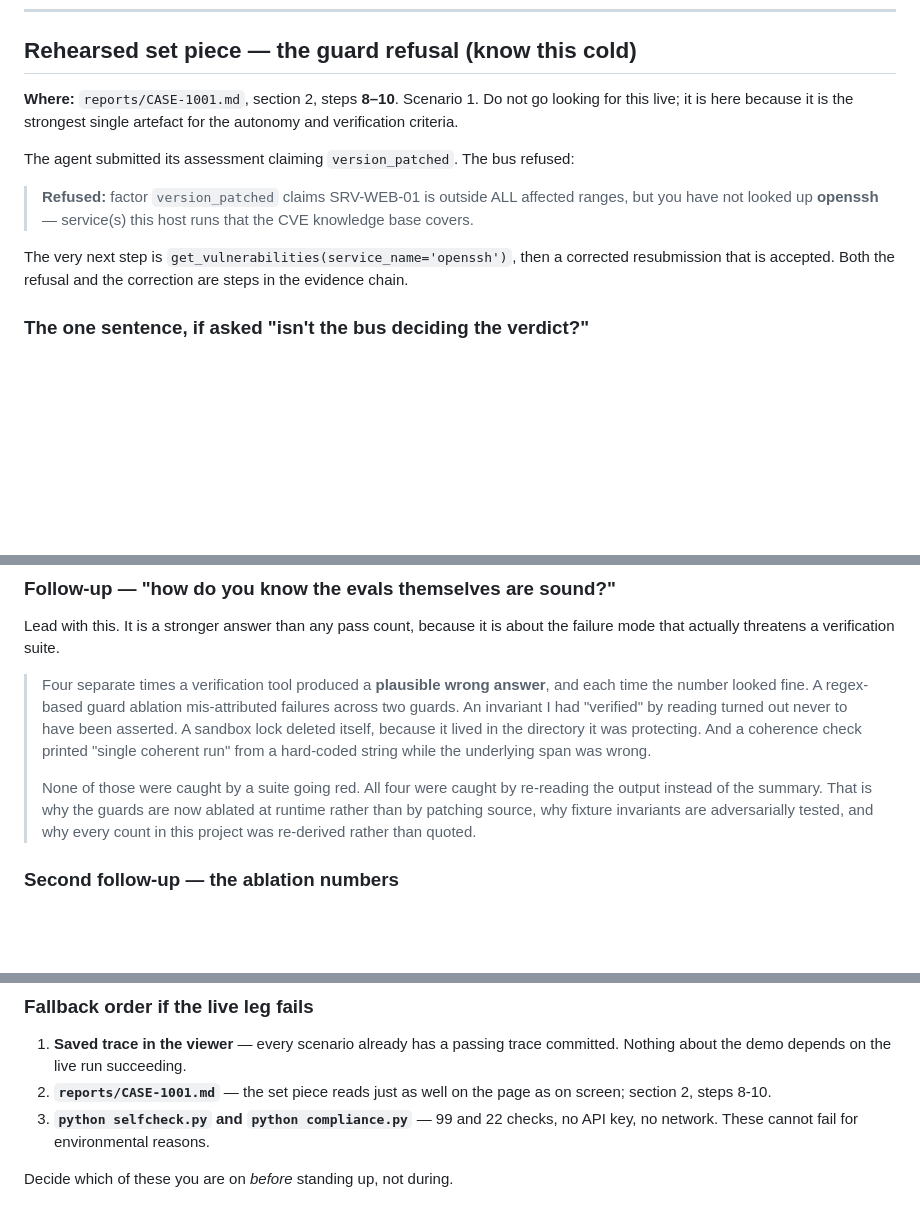
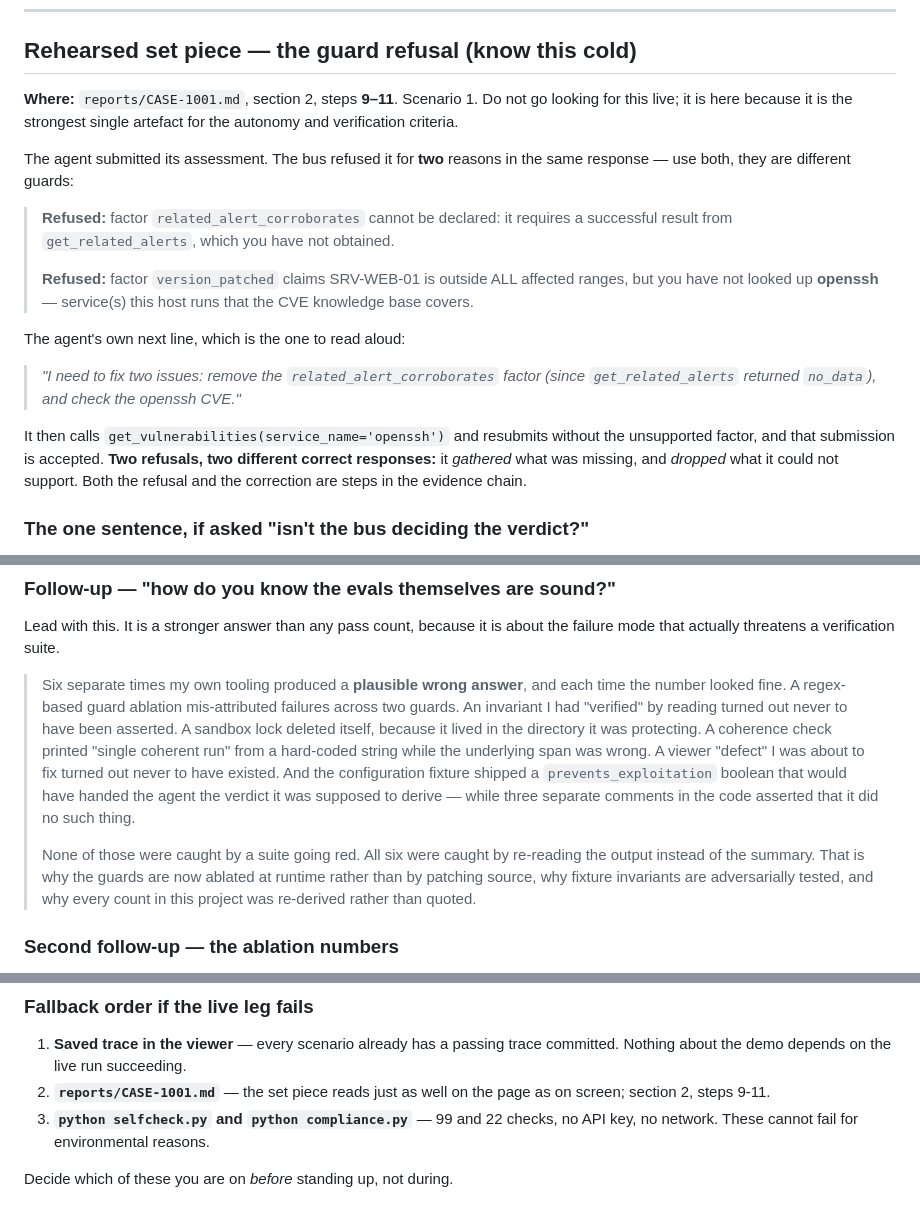
Before and after one commit to Graybeep/Dropout_Autonomous-SOC-Investigation-Response-Agent, a Markdown page: DEMO.md, 3 parts joined by grey strips. Rendered like a GitHub page; blank space fills up the shorter version.

Commit message:
Correct the set-piece citation and the thesis count; both were wrong
The scenario 1 set piece is cited in README and DEMO.md as "steps 8-10". It is
steps 9-11 - step 8 is get_configuration. Off-by-one in two files.

More usefully, both docs undersold it. That single refusal carries TWO problems,
from two different guards: related_alert_corroborates declared from a no_data
lookup (provenance), and version_patched claimed having checked two of three
CVE-covered services (exhaustiveness). The agent's own next line names both -
"I need to fix two issues" - and it then resolves them differently and
correctly: it GATHERS the missing openssh CVE data, and DROPS the corroboration
claim it cannot support. Two refusal shapes, two correct responses, one
exchange. Both docs now describe that rather than the version_patched half.

The "four times my tooling produced a plausible wrong answer" thesis was also
stale - DECISIONS.md already recorded a fifth, and P-027 (the configuration
fixture's prevents_exploitation boolean) is a sixth. Updated to six with the
two missing entries named.

Demo opener re-verified on the regenerated trace: submit -> refused -> agent's
own correction -> accepted, 7.4s, inside the <10s bar.

Claude-Session: https://claude.ai/code/session_018iNfWZz4CeUy1FN9krVjuD

```diff
--- a/DEMO.md
+++ b/DEMO.md
@@ -277,19 +277,31 @@ to re-verify it. Better not to raise it.
 
 ## Rehearsed set piece — the guard refusal (know this cold)
 
-**Where:** `reports/CASE-1001.md`, section 2, steps **8–10**. Scenario 1.
+**Where:** `reports/CASE-1001.md`, section 2, steps **9–11**. Scenario 1.
 Do not go looking for this live; it is here because it is the strongest single
 artefact for the autonomy and verification criteria.
 
-The agent submitted its assessment claiming `version_patched`. The bus refused:
+The agent submitted its assessment. The bus refused it for **two** reasons in
+the same response — use both, they are different guards:
 
+> **Refused:** factor `related_alert_corroborates` cannot be declared: it
+> requires a successful result from `get_related_alerts`, which you have not
+> obtained.
+>
 > **Refused:** factor `version_patched` claims SRV-WEB-01 is outside ALL
 > affected ranges, but you have not looked up **openssh** — service(s) this host
 > runs that the CVE knowledge base covers.
 
-The very next step is `get_vulnerabilities(service_name='openssh')`, then a
-corrected resubmission that is accepted. Both the refusal and the correction are
-steps in the evidence chain.
+The agent's own next line, which is the one to read aloud:
+
+> *"I need to fix two issues: remove the `related_alert_corroborates` factor
+> (since `get_related_alerts` returned `no_data`), and check the openssh CVE."*
+
+It then calls `get_vulnerabilities(service_name='openssh')` and resubmits
+without the unsupported factor, and that submission is accepted. **Two refusals,
+two different correct responses:** it *gathered* what was missing, and *dropped*
+what it could not support. Both the refusal and the correction are steps in the
+evidence chain.
 
 ### The one sentence, if asked "isn't the bus deciding the verdict?"
 
@@ -376,15 +388,18 @@ is not the one on screen.
 Lead with this. It is a stronger answer than any pass count, because it is about
 the failure mode that actually threatens a verification suite.
 
-> Four separate times a verification tool produced a **plausible wrong answer**,
-> and each time the number looked fine. A regex-based guard ablation
-> mis-attributed failures across two guards. An invariant I had "verified" by
-> reading turned out never to have been asserted. A sandbox lock deleted itself,
-> because it lived in the directory it was protecting. And a coherence check
-> printed "single coherent run" from a hard-coded string while the underlying
-> span was wrong.
+> Six separate times my own tooling produced a **plausible wrong answer**, and
+> each time the number looked fine. A regex-based guard ablation mis-attributed
+> failures across two guards. An invariant I had "verified" by reading turned
+> out never to have been asserted. A sandbox lock deleted itself, because it
+> lived in the directory it was protecting. A coherence check printed "single
+> coherent run" from a hard-coded string while the underlying span was wrong. A
+> viewer "defect" I was about to fix turned out never to have existed. And the
+> configuration fixture shipped a `prevents_exploitation` boolean that would
+> have handed the agent the verdict it was supposed to derive — while three
+> separate comments in the code asserted that it did no such thing.
 >
-> None of those were caught by a suite going red. All four were caught by
+> None of those were caught by a suite going red. All six were caught by
 > re-reading the output instead of the summary. That is why the guards are now
 > ablated at runtime rather than by patching source, why fixture invariants are
 > adversarially tested, and why every count in this project was re-derived
@@ -522,7 +537,7 @@ python -m http.server 8000
 1. **Saved trace in the viewer** — every scenario already has a passing trace
    committed. Nothing about the demo depends on the live run succeeding.
 2. **`reports/CASE-1001.md`** — the set piece reads just as well on the page as
-   on screen; section 2, steps 8-10.
+   on screen; section 2, steps 9-11.
 3. **`python selfcheck.py` and `python compliance.py`** — 99 and 22 checks, no
    API key, no network. These cannot fail for environmental reasons.
 
```
Also changed, not shown: README.md (+14 -4 lines).
